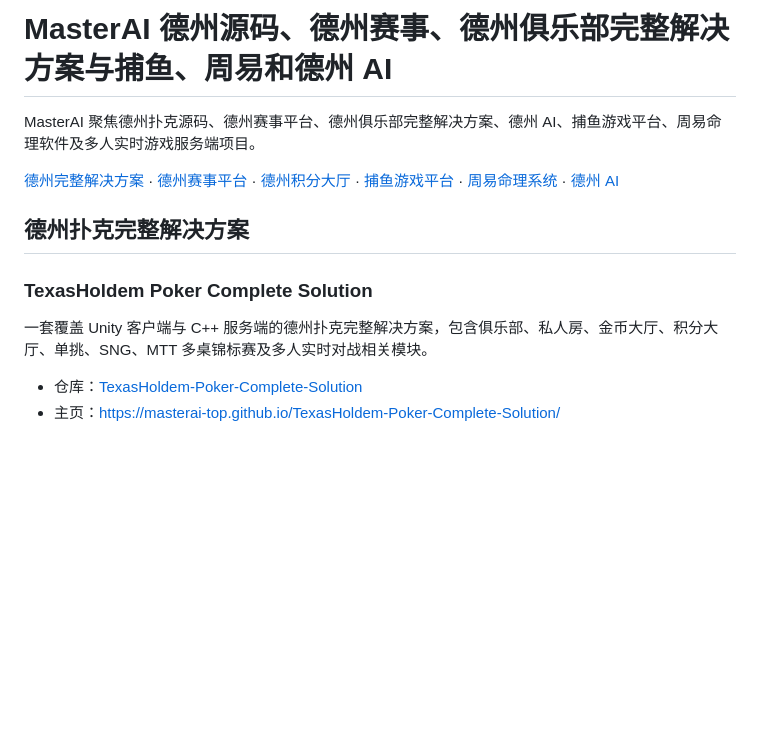
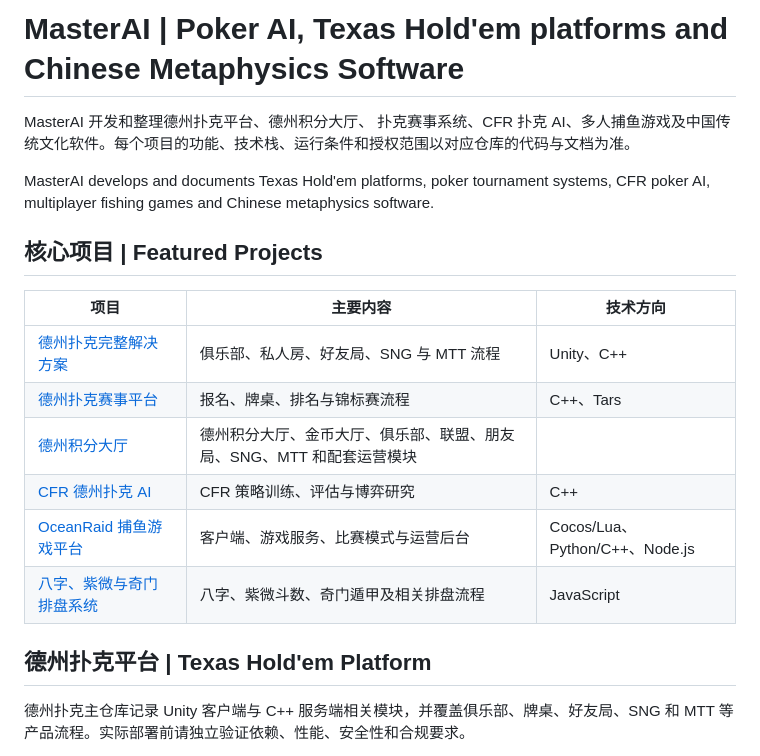
Before and after one commit to masterai-top/masterai-top, a Markdown page: README.md, the part around one of its changes. Drawn GitHub-style; blank space fills up the shorter version.

```diff
--- a/README.md
+++ b/README.md
@@ -1,15 +1,21 @@
-# MasterAI 德州源码、德州赛事、德州俱乐部完整解决方案与捕鱼、周易和德州 AI
+# MasterAI | Poker AI, Texas Hold'em platforms and Chinese Metaphysics Software
 
-MasterAI 聚焦德州扑克源码、德州赛事平台、德州俱乐部完整解决方案、德州 AI、捕鱼游戏平台、周易命理软件及多人实时游戏服务端项目。
+MasterAI 开发和整理德州扑克平台、德州积分大厅、 扑克赛事系统、CFR 扑克 AI、多人捕鱼游戏及中国传统文化软件。每个项目的功能、技术栈、运行条件和授权范围以对应仓库的代码与文档为准。
 
-[德州完整解决方案](https://github.com/masterai-top/TexasHoldem-Poker-Complete-Solution) · [德州赛事平台](https://github.com/masterai-top/Texas-Holdem-Poker-Tournament-Event-Platform) · [德州积分大厅](https://github.com/masterai-top/Texas-Hold-em-Points-Lobby) · [捕鱼游戏平台](https://github.com/masterai-top/OceanRaid-Fishing-Game-Platform) · [周易命理系统](https://github.com/masterai-top/Bazi-Ziwei-Qimen-Dunjia-Divination-System-Source-Code) · [德州 AI](https://github.com/masterai-top/cfr-poker-ai-masterai)
+MasterAI develops and documents Texas Hold'em platforms, poker tournament systems, CFR poker AI, multiplayer fishing games and Chinese metaphysics software.
 
-## 德州扑克完整解决方案
+## 核心项目 | Featured Projects
 
-### TexasHoldem Poker Complete Solution
+| 项目 | 主要内容 | 技术方向 |
+| --- | --- | --- |
+| [德州扑克完整解决方案](https://github.com/masterai-top/TexasHoldem-Poker-Complete-Solution) | 俱乐部、私人房、好友局、SNG 与 MTT 流程 | Unity、C++ |
+| [德州扑克赛事平台](https://github.com/masterai-top/Texas-Holdem-Poker-Tournament-Event-Platform) | 报名、牌桌、排名与锦标赛流程 | C++、Tars |
+| [德州积分大厅](https://github.com/masterai-top/Texas-Hold-em-Points-Lobby) | 德州积分大厅、金币大厅、俱乐部、联盟、朋友局、SNG、MTT 和配套运营模块  |
+| [CFR 德州扑克 AI](https://github.com/masterai-top/cfr-poker-ai-masterai) | CFR 策略训练、评估与博弈研究 | C++ |
+| [OceanRaid 捕鱼游戏平台](https://github.com/masterai-top/OceanRaid-Fishing-Game-Platform) | 客户端、游戏服务、比赛模式与运营后台 | Cocos/Lua、Python/C++、Node.js |
+| [八字、紫微与奇门排盘系统](https://github.com/masterai-top/Bazi-Ziwei-Qimen-Dunjia-Divination-System-Source-Code) | 八字、紫微斗数、奇门遁甲及相关排盘流程 | JavaScript |
 
-一套覆盖 Unity 客户端与 C++ 服务端的德州扑克完整解决方案，包含俱乐部、私人房、金币大厅、积分大厅、单挑、SNG、MTT 多桌锦标赛及多人实时对战相关模块。
+## 德州扑克平台 | Texas Hold'em Platform
 
-- 仓库：[TexasHoldem-Poker-Complete-Solution](https://github.com/masterai-top/TexasHoldem-Poker-Complete-Solution)
-- 主页：https://masterai-top.github.io/TexasHoldem-Poker-Complete-Solution/
+德州扑克主仓库记录 Unity 客户端与 C++ 服务端相关模块，并覆盖俱乐部、牌桌、好友局、SNG 和 MTT 等产品流程。实际部署前请独立验证依赖、性能、安全性和合规要求。
 
```
Also changed, not shown: other parts of README.md (+37 -56 lines).
